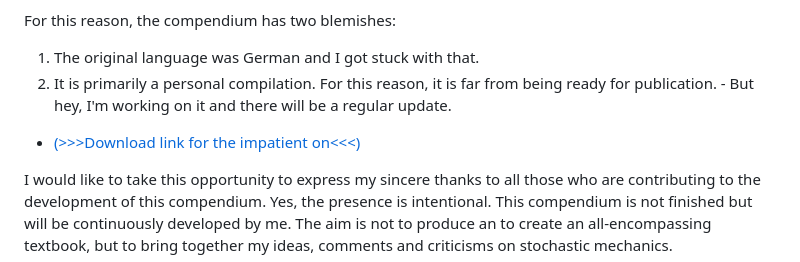
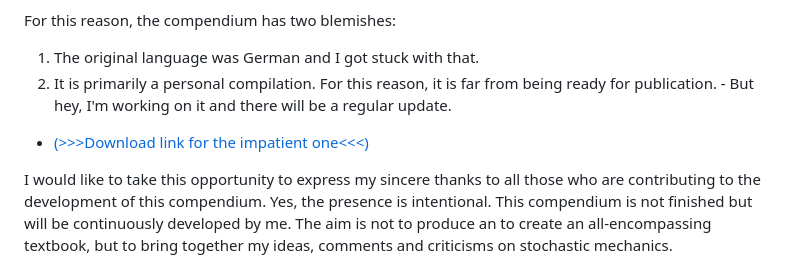
Before and after one commit to Rudschuck/Stochastic-Mechanics-and-Quantum-Mechanics, a Markdown page: README.md, the part around the change. Drawn GitHub-style.

Commit message:
Revise download link wording in README
Updated the download link text for clarity.

```diff
--- a/README.md
+++ b/README.md
@@ -8,7 +8,7 @@ For this reason, the compendium has two blemishes:
 1. The original language was German and I got stuck with that.
 2. It is primarily a personal compilation. For this reason, it is far from being ready for publication. - But hey, I'm working on it and there will be a regular update.
 
-* [(>>>Download link for the impatient on<<<)](https://github.com/Rudschuck/Stochastic-Mechanics-and-Quantum-Mechanics/raw/main/Stochastische_Mechanik_und_Quantenmechanik_latest.pdf)
+* [(>>>Download link for the impatient one<<<)](https://github.com/Rudschuck/Stochastic-Mechanics-and-Quantum-Mechanics/raw/main/Stochastische_Mechanik_und_Quantenmechanik_latest.pdf)
 
 
 I would like to take this opportunity to express my sincere thanks to all those who are contributing to the development of this compendium. Yes, the presence is intentional. This compendium is not finished but will be continuously developed by me. The aim is not to produce an to create an all-encompassing textbook, but to bring together my ideas, comments and criticisms on stochastic mechanics.
```
